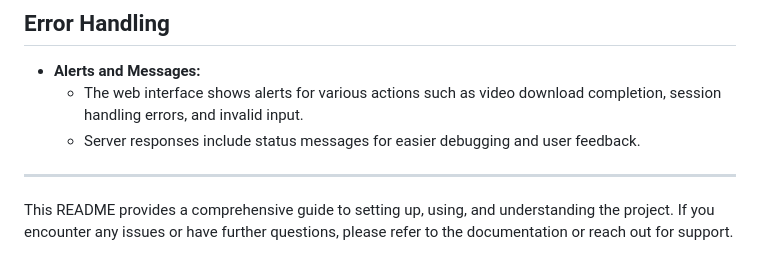
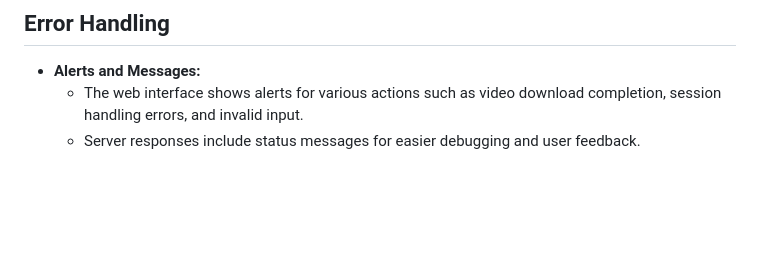
Before and after one commit to crnnr/rgb-raspberry-webserver, a Markdown page: README.md, the part around the change. Drawn GitHub-style; blank space fills up the shorter version.

```diff
--- a/README.md
+++ b/README.md
@@ -198,7 +198,3 @@ This project provides a web interface for controlling an LED matrix display and
 - **Alerts and Messages:**
     - The web interface shows alerts for various actions such as video download completion, session handling errors, and invalid input.
     - Server responses include status messages for easier debugging and user feedback.
-
----
-
-This README provides a comprehensive guide to setting up, using, and understanding the project. If you encounter any issues or have further questions, please refer to the documentation or reach out for support.
```
